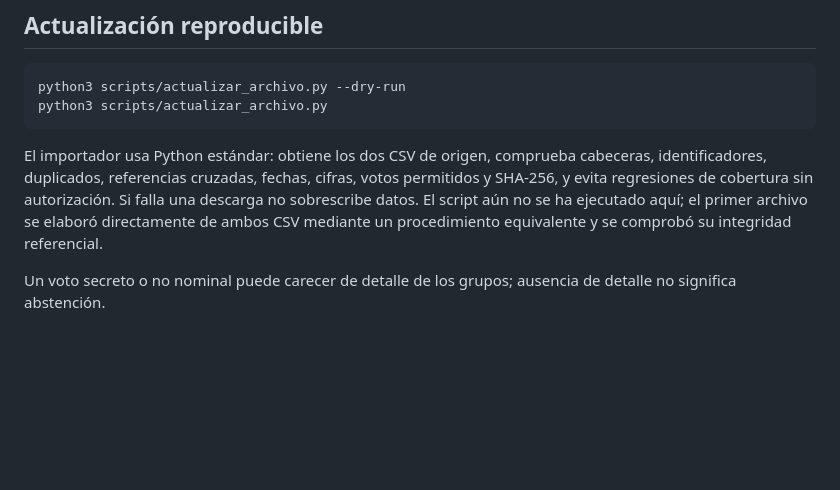
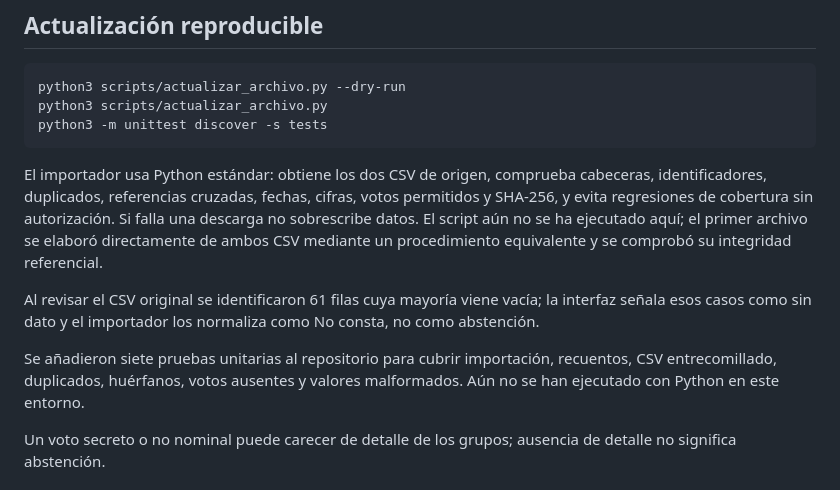
Before and after one commit to clucaina/psicologia-politica, a Markdown page: herramientas/radiografia-voto/README.md, the part around the change. Rendered like a GitHub page; blank space fills up the shorter version.

Commit message:
docs: pruebas unitarias y 61 votos sin mayoría declarada

```diff
--- a/herramientas/radiografia-voto/README.md
+++ b/herramientas/radiografia-voto/README.md
@@ -29,8 +29,13 @@ La muestra actual no representa toda la legislatura, pues 6 de 8 casos tratan so
 
     python3 scripts/actualizar_archivo.py --dry-run
     python3 scripts/actualizar_archivo.py
+    python3 -m unittest discover -s tests
 
 El importador usa Python estándar: obtiene los dos CSV de origen, comprueba cabeceras, identificadores, duplicados, referencias cruzadas, fechas, cifras, votos permitidos y SHA-256, y evita regresiones de cobertura sin autorización. Si falla una descarga no sobrescribe datos. El script aún no se ha ejecutado aquí; el primer archivo se elaboró directamente de ambos CSV mediante un procedimiento equivalente y se comprobó su integridad referencial.
+
+Al revisar el CSV original se identificaron 61 filas cuya mayoría viene vacía; la interfaz señala esos casos como sin dato y el importador los normaliza como No consta, no como abstención.
+
+Se añadieron siete pruebas unitarias al repositorio para cubrir importación, recuentos, CSV entrecomillado, duplicados, huérfanos, votos ausentes y valores malformados. Aún no se han ejecutado con Python en este entorno.
 
 Un voto secreto o no nominal puede carecer de detalle de los grupos; ausencia de detalle no significa abstención.
 
```
